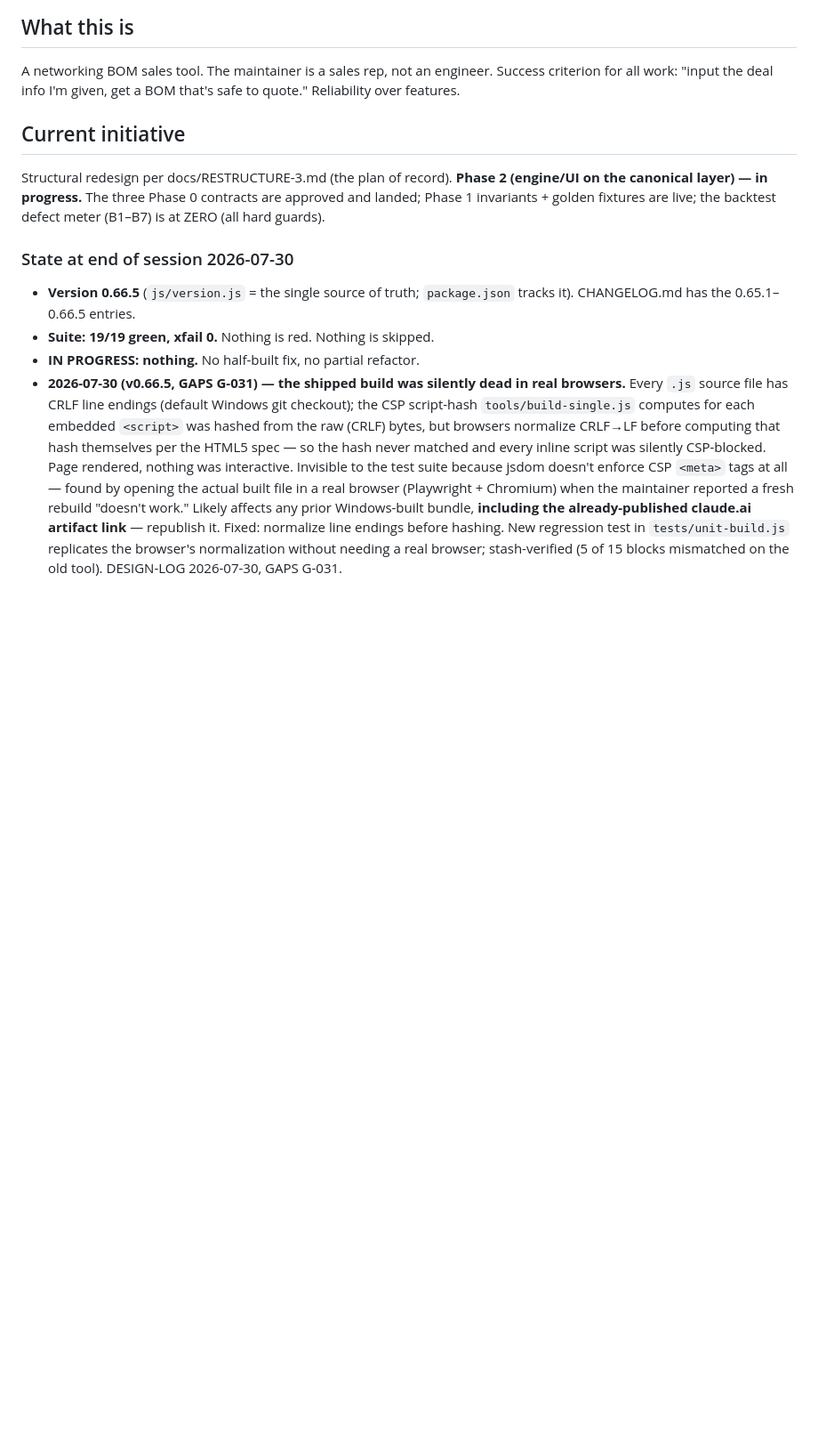
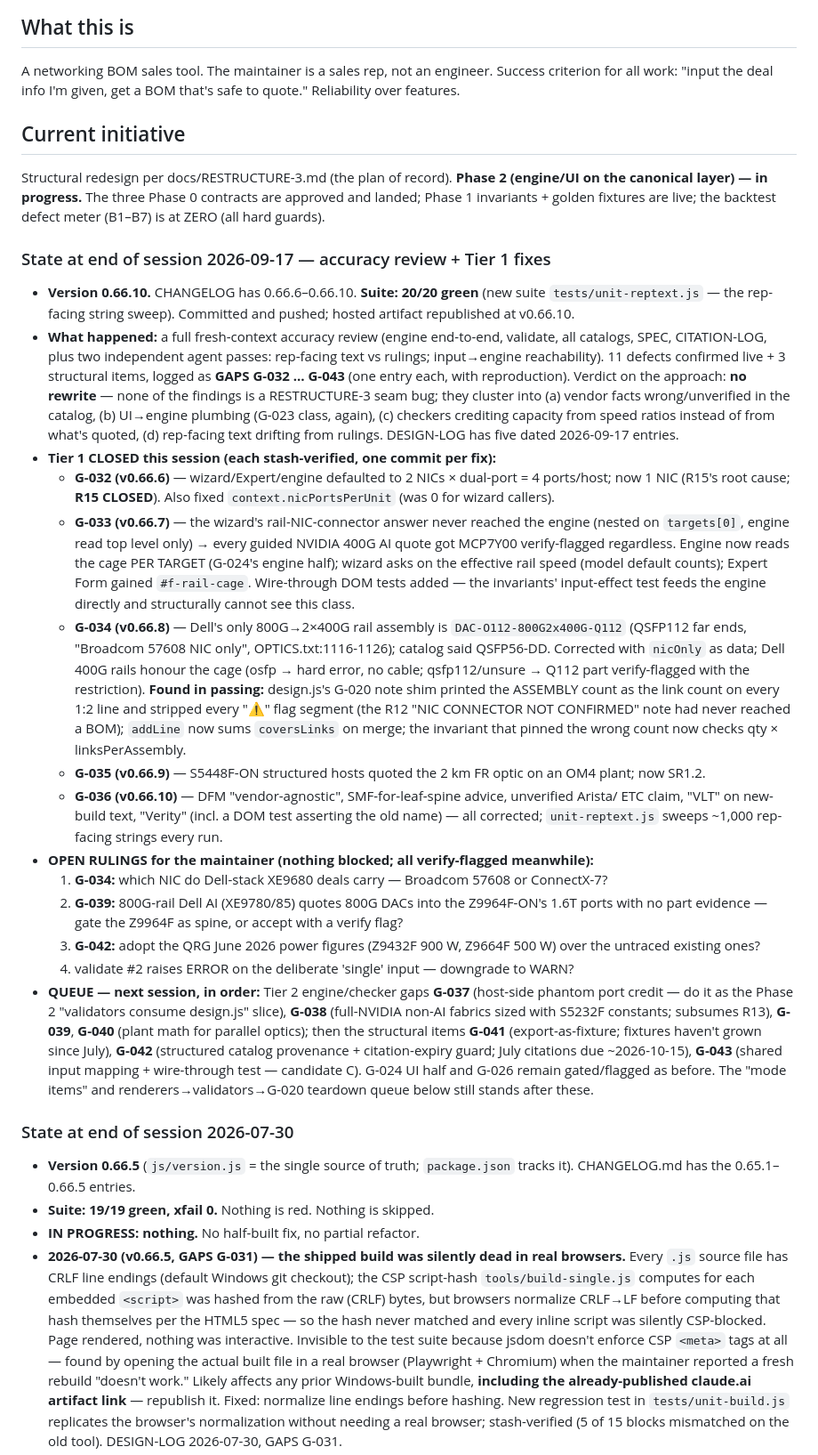
Before and after one commit to alexanderyts/dell-boi, a Markdown page: CLAUDE.md, the part around one of its changes. Shown at 89% size. Drawn GitHub-style; blank space fills up the shorter version.

Commit message:
CLAUDE.md: 2026-09-17 session state — accuracy review, Tier 1 closed, open rulings, queue
Co-Authored-By: Claude Fable 5.1 <noreply@anthropic.com>

```diff
--- a/CLAUDE.md
+++ b/CLAUDE.md
@@ -10,6 +10,57 @@ Structural redesign per docs/RESTRUCTURE-3.md (the plan of record).
 **Phase 2 (engine/UI on the canonical layer) — in progress.** The three Phase 0
 contracts are approved and landed; Phase 1 invariants + golden fixtures are live;
 the backtest defect meter (B1–B7) is at ZERO (all hard guards).
+
+### State at end of session 2026-09-17 — accuracy review + Tier 1 fixes
+- **Version 0.66.10.** CHANGELOG has 0.66.6–0.66.10. **Suite: 20/20 green** (new suite
+  `tests/unit-reptext.js` — the rep-facing string sweep). Committed and pushed; hosted artifact
+  republished at v0.66.10.
+- **What happened:** a full fresh-context accuracy review (engine end-to-end, validate, all
+  catalogs, SPEC, CITATION-LOG, plus two independent agent passes: rep-facing text vs rulings;
+  input→engine reachability). 11 defects confirmed live + 3 structural items, logged as
+  **GAPS G-032 … G-043** (one entry each, with reproduction). Verdict on the approach: **no
+  rewrite** — none of the findings is a RESTRUCTURE-3 seam bug; they cluster into (a) vendor
+  facts wrong/unverified in the catalog, (b) UI→engine plumbing (G-023 class, again), (c)
+  checkers crediting capacity from speed ratios instead of from what's quoted, (d) rep-facing
+  text drifting from rulings. DESIGN-LOG has five dated 2026-09-17 entries.
+- **Tier 1 CLOSED this session (each stash-verified, one commit per fix):**
+  - **G-032 (v0.66.6)** — wizard/Expert/engine defaulted to 2 NICs × dual-port = 4 ports/host;
+    now 1 NIC (R15's root cause; **R15 CLOSED**). Also fixed `context.nicPortsPerUnit` (was 0
+    for wizard callers).
+  - **G-033 (v0.66.7)** — the wizard's rail-NIC-connector answer never reached the engine
+    (nested on `targets[0]`, engine read top level only) → every guided NVIDIA 400G AI quote got
+    MCP7Y00 verify-flagged regardless. Engine now reads the cage PER TARGET (G-024's engine
+    half); wizard asks on the effective rail speed (model default counts); Expert Form gained
+    `#f-rail-cage`. Wire-through DOM tests added — the invariants' input-effect test feeds the
+    engine directly and structurally cannot see this class.
+  - **G-034 (v0.66.8)** — Dell's only 800G→2×400G rail assembly is `DAC-O112-800G2x400G-Q112`
+    (QSFP112 far ends, "Broadcom 57608 NIC only", OPTICS.txt:1116-1126); catalog said QSFP56-DD.
+    Corrected with `nicOnly` as data; Dell 400G rails honour the cage (osfp → hard error, no
+    cable; qsfp112/unsure → Q112 part verify-flagged with the restriction). **Found in passing:**
+    design.js's G-020 note shim printed the ASSEMBLY count as the link count on every 1:2 line and
+    stripped every "⚠" flag segment (the R12 "NIC CONNECTOR NOT CONFIRMED" note had never reached
+    a BOM); `addLine` now sums `coversLinks` on merge; the invariant that pinned the wrong count
+    now checks qty × linksPerAssembly.
+  - **G-035 (v0.66.9)** — S5448F-ON structured hosts quoted the 2 km FR optic on an OM4 plant;
+    now SR1.2.
+  - **G-036 (v0.66.10)** — DFM "vendor-agnostic", SMF-for-leaf-spine advice, unverified Arista/
+    ETC claim, "VLT" on new-build text, "Verity" (incl. a DOM test asserting the old name) — all
+    corrected; `unit-reptext.js` sweeps ~1,000 rep-facing strings every run.
+- **OPEN RULINGS for the maintainer (nothing blocked; all verify-flagged meanwhile):**
+  1. **G-034:** which NIC do Dell-stack XE9680 deals carry — Broadcom 57608 or ConnectX-7?
+  2. **G-039:** 800G-rail Dell AI (XE9780/85) quotes 800G DACs into the Z9964F-ON's 1.6T ports
+     with no part evidence — gate the Z9964F as spine, or accept with a verify flag?
+  3. **G-042:** adopt the QRG June 2026 power figures (Z9432F 900 W, Z9664F 500 W) over the
+     untraced existing ones?
+  4. validate #2 raises ERROR on the deliberate 'single' input — downgrade to WARN?
+- **QUEUE — next session, in order:** Tier 2 engine/checker gaps **G-037** (host-side phantom
+  port credit — do it as the Phase 2 "validators consume design.js" slice), **G-038** (full-NVIDIA
+  non-AI fabrics sized with S5232F constants; subsumes R13), **G-039**, **G-040** (plant math for
+  parallel optics); then the structural items **G-041** (export-as-fixture; fixtures haven't grown
+  since July), **G-042** (structured catalog provenance + citation-expiry guard; July citations due
+  ~2026-10-15), **G-043** (shared input mapping + wire-through test — candidate C). G-024 UI half
+  and G-026 remain gated/flagged as before. The "mode items" and renderers→validators→G-020
+  teardown queue below still stands after these.
 
 ### State at end of session 2026-07-30
 - **Version 0.66.5** (`js/version.js` = the single source of truth; `package.json`
```
Also changed, not shown: other parts of CLAUDE.md (+3 -4 lines).
